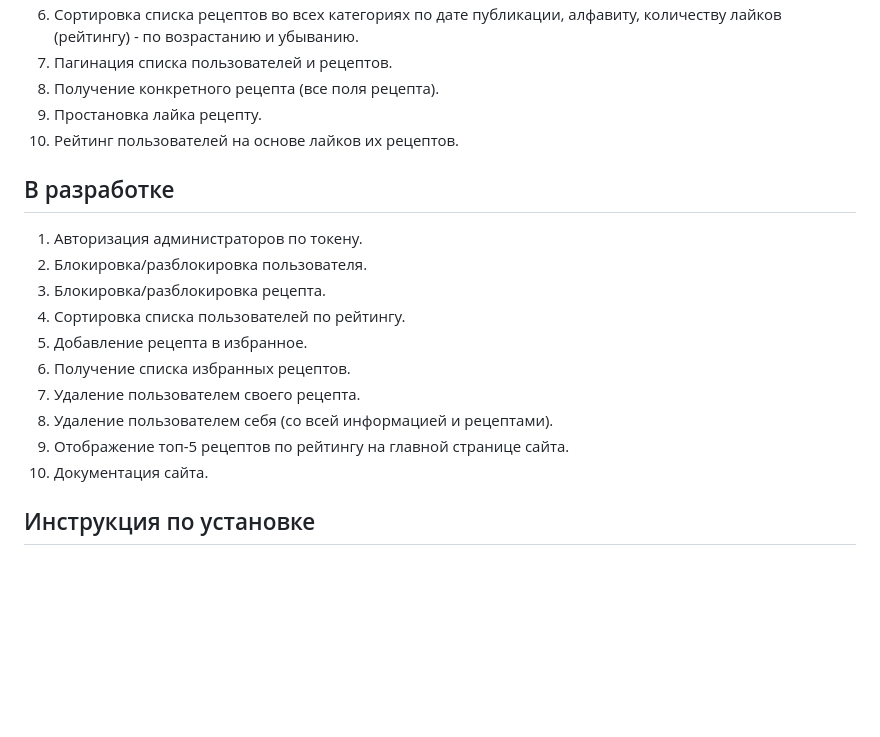
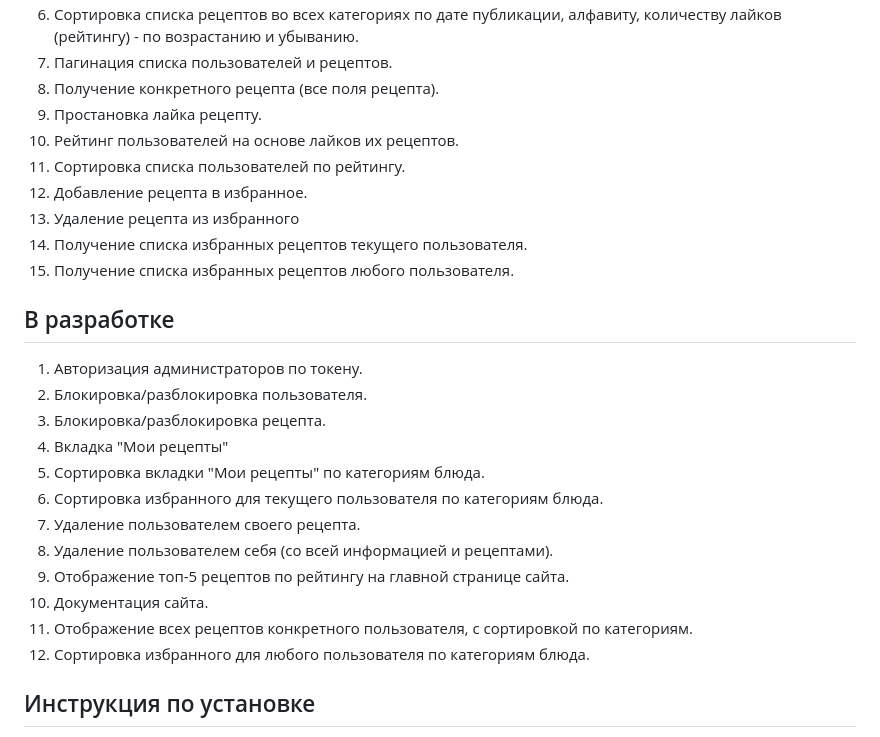
Before and after one commit to Odyvia42/UsersRecipes-Django, a Markdown page: README.md, the part around the change. Drawn GitHub-style; blank space fills up the shorter version.

Commit message:
Обновлёны списки "Реализовано" и "В разработке"

```diff
--- a/README.md
+++ b/README.md
@@ -26,20 +26,27 @@
 7. Получение конкретного рецепта (все поля рецепта).
 8. Простановка лайка рецепту.
 9. Рейтинг пользователей на основе лайков их рецептов.
-
+10. Сортировка списка пользователей по рейтингу.
+11. Добавление рецепта в избранное.
+12. Удаление рецепта из избранного
+13. Получение списка избранных рецептов текущего пользователя.
+14. Получение списка избранных рецептов любого пользователя.
 
 ## В разработке
 
 1. Авторизация администраторов по токену.
 2. Блокировка/разблокировка пользователя.
 3. Блокировка/разблокировка рецепта.
-4. Сортировка списка пользователей по рейтингу.
-5. Добавление рецепта в избранное.
-6. Получение списка избранных рецептов.
+4. Вкладка "Мои рецепты"
+5. Сортировка вкладки "Мои рецепты" по категориям блюда.
+6. Сортировка избранного для текущего пользователя по категориям блюда.
 7. Удаление пользователем своего рецепта.
 8. Удаление пользователем себя (со всей информацией и рецептами).
 9. Отображение топ-5 рецептов по рейтингу на главной странице сайта.
 10. Документация сайта.
+11. Отображение всех рецептов конкретного пользователя, с сортировкой по категориям.
+12. Сортировка избранного для любого пользователя по категориям блюда.
+
 
 
 ## Инструкция по установке
```
